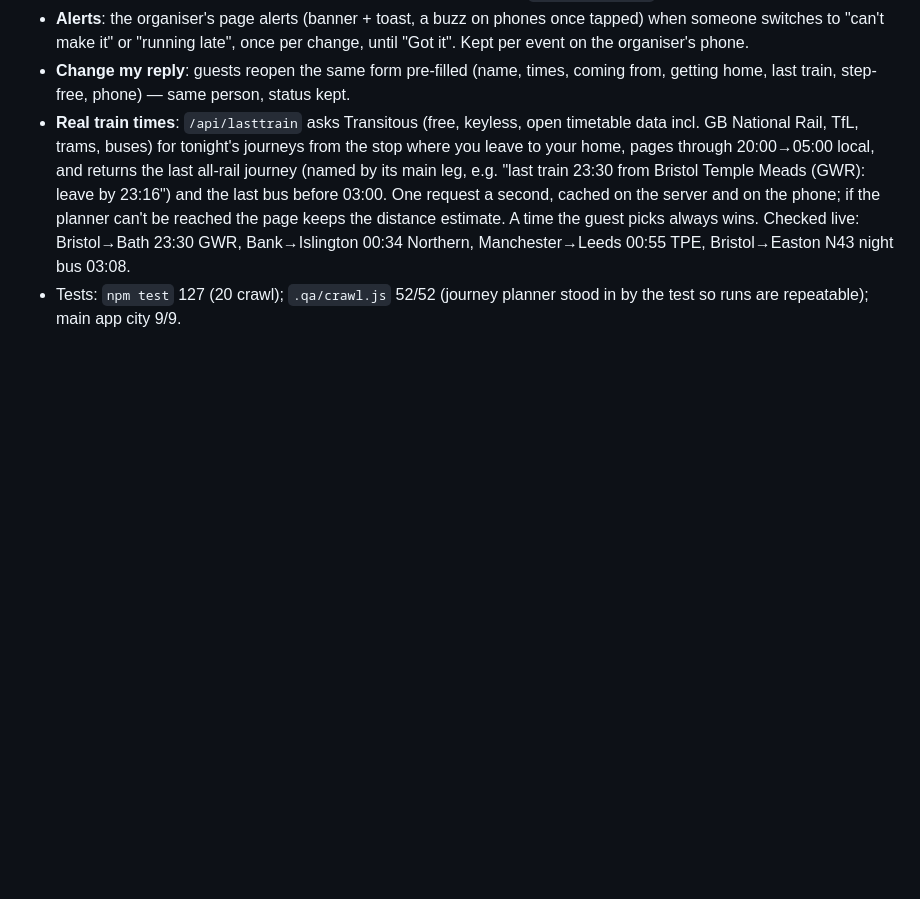
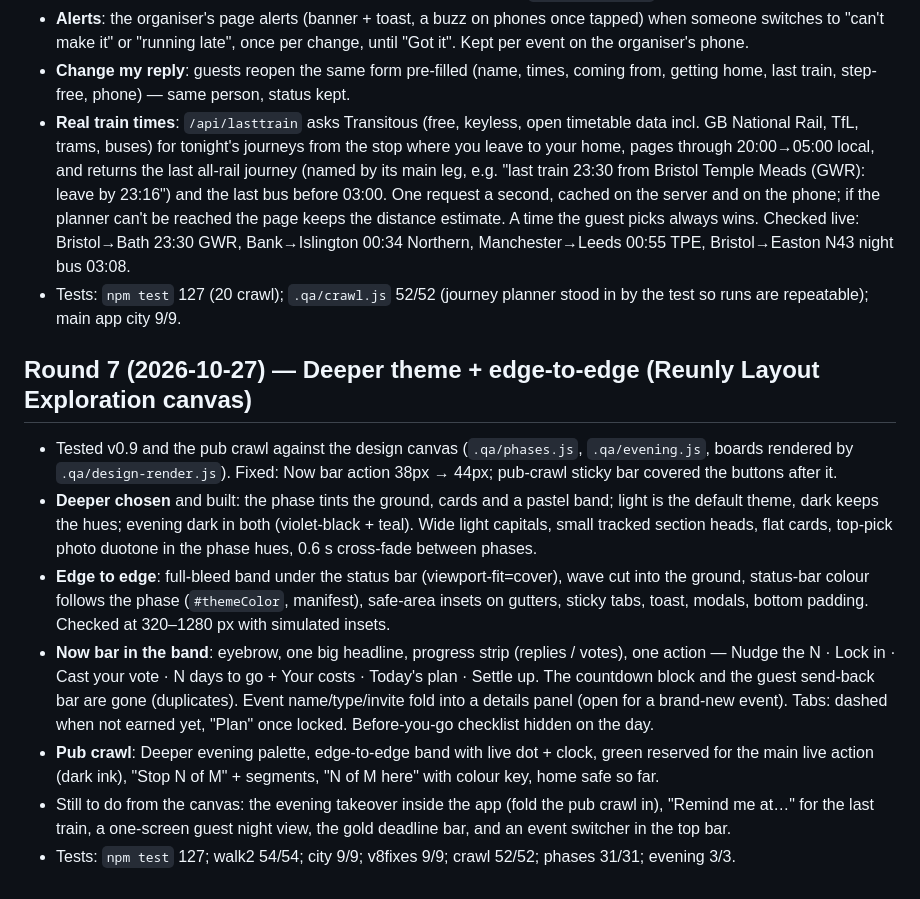
Before and after one commit to dinjyo65-crypto/Reunly, a Markdown page: PLAN-v0.9.md, the part around the change. Drawn GitHub-style; blank space fills up the shorter version.

Commit message:
PLAN-v0.9: round 7 — Deeper theme + edge-to-edge
Co-Authored-By: Claude Opus 5.5 <noreply@anthropic.com>

```diff
--- a/PLAN-v0.9.md
+++ b/PLAN-v0.9.md
@@ -148,3 +148,12 @@ User asked: last train only for train/tube/tram and filled in automatically; On
 - **Change my reply**: guests reopen the same form pre-filled (name, times, coming from, getting home, last train, step-free, phone) — same person, status kept.
 - **Real train times**: `/api/lasttrain` asks Transitous (free, keyless, open timetable data incl. GB National Rail, TfL, trams, buses) for tonight's journeys from the stop where you leave to your home, pages through 20:00→05:00 local, and returns the last all-rail journey (named by its main leg, e.g. "last train 23:30 from Bristol Temple Meads (GWR): leave by 23:16") and the last bus before 03:00. One request a second, cached on the server and on the phone; if the planner can't be reached the page keeps the distance estimate. A time the guest picks always wins. Checked live: Bristol→Bath 23:30 GWR, Bank→Islington 00:34 Northern, Manchester→Leeds 00:55 TPE, Bristol→Easton N43 night bus 03:08.
 - Tests: `npm test` 127 (20 crawl); `.qa/crawl.js` 52/52 (journey planner stood in by the test so runs are repeatable); main app city 9/9.
+
+## Round 7 (2026-10-27) — Deeper theme + edge-to-edge (Reunly Layout Exploration canvas)
+- Tested v0.9 and the pub crawl against the design canvas (`.qa/phases.js`, `.qa/evening.js`, boards rendered by `.qa/design-render.js`). Fixed: Now bar action 38px → 44px; pub-crawl sticky bar covered the buttons after it.
+- **Deeper chosen** and built: the phase tints the ground, cards and a pastel band; light is the default theme, dark keeps the hues; evening dark in both (violet-black + teal). Wide light capitals, small tracked section heads, flat cards, top-pick photo duotone in the phase hues, 0.6 s cross-fade between phases.
+- **Edge to edge**: full-bleed band under the status bar (viewport-fit=cover), wave cut into the ground, status-bar colour follows the phase (`#themeColor`, manifest), safe-area insets on gutters, sticky tabs, toast, modals, bottom padding. Checked at 320–1280 px with simulated insets.
+- **Now bar in the band**: eyebrow, one big headline, progress strip (replies / votes), one action — Nudge the N · Lock <leader> in · Cast your vote · N days to go + Your costs · Today's plan · Settle up. The countdown block and the guest send-back bar are gone (duplicates). Event name/type/invite fold into a details panel (open for a brand-new event). Tabs: dashed when not earned yet, "Plan" once locked. Before-you-go checklist hidden on the day.
+- **Pub crawl**: Deeper evening palette, edge-to-edge band with live dot + clock, green reserved for the main live action (dark ink), "Stop N of M" + segments, "N of M here" with colour key, home safe so far.
+- Still to do from the canvas: the evening takeover inside the app (fold the pub crawl in), "Remind me at…" for the last train, a one-screen guest night view, the gold deadline bar, and an event switcher in the top bar.
+- Tests: `npm test` 127; walk2 54/54; city 9/9; v8fixes 9/9; crawl 52/52; phases 31/31; evening 3/3.
```
Also changed, not shown: PROGRESS.md (+1 -1 lines).
